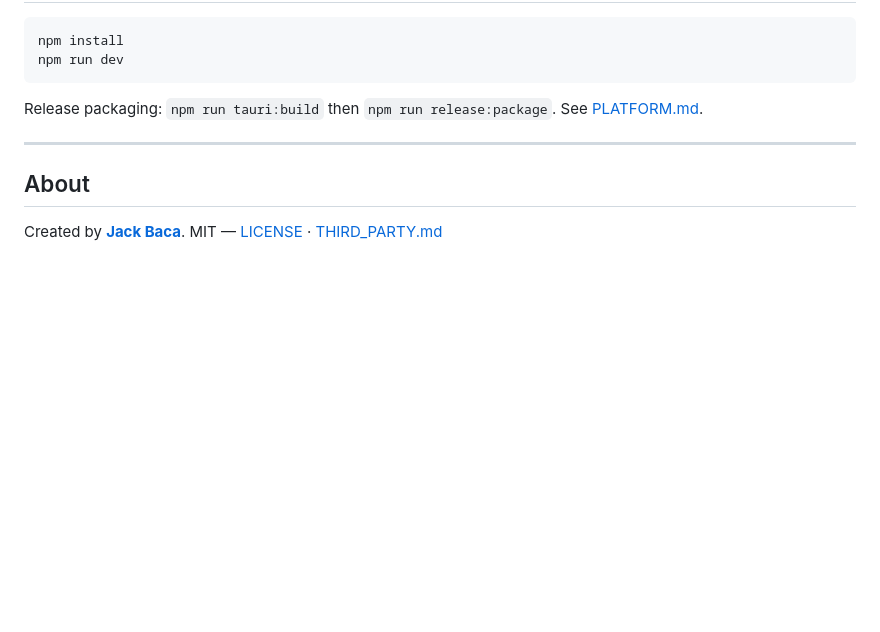
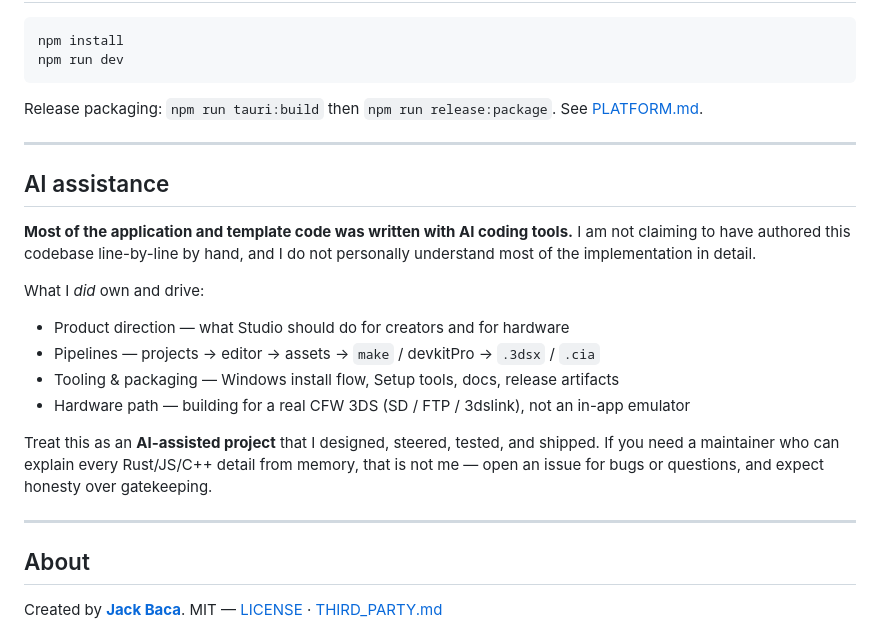
Before and after one commit to jackrbaca1/3DS-Studio, a Markdown page: README.md, the part around the change. GitHub-like rendering; blank space fills up the shorter version.

```diff
--- a/README.md
+++ b/README.md
@@ -75,6 +75,21 @@ Release packaging: `npm run tauri:build` then `npm run release:package`. See [PL
 
 ---
 
+## AI assistance
+
+**Most of the application and template code was written with AI coding tools.** I am not claiming to have authored this codebase line-by-line by hand, and I do not personally understand most of the implementation in detail.
+
+What I *did* own and drive:
+
+- Product direction — what Studio should do for creators and for hardware
+- Pipelines — projects → editor → assets → `make` / devkitPro → `.3dsx` / `.cia`
+- Tooling & packaging — Windows install flow, Setup tools, docs, release artifacts
+- Hardware path — building for a real CFW 3DS (SD / FTP / 3dslink), not an in-app emulator
+
+Treat this as an **AI-assisted project** that I designed, steered, tested, and shipped. If you need a maintainer who can explain every Rust/JS/C++ detail from memory, that is not me — open an issue for bugs or questions, and expect honesty over gatekeeping.
+
+---
+
 ## About
 
 Created by **[Jack Baca](https://github.com/jackrbaca1)**. MIT — [LICENSE](LICENSE) · [THIRD_PARTY.md](THIRD_PARTY.md)
```
